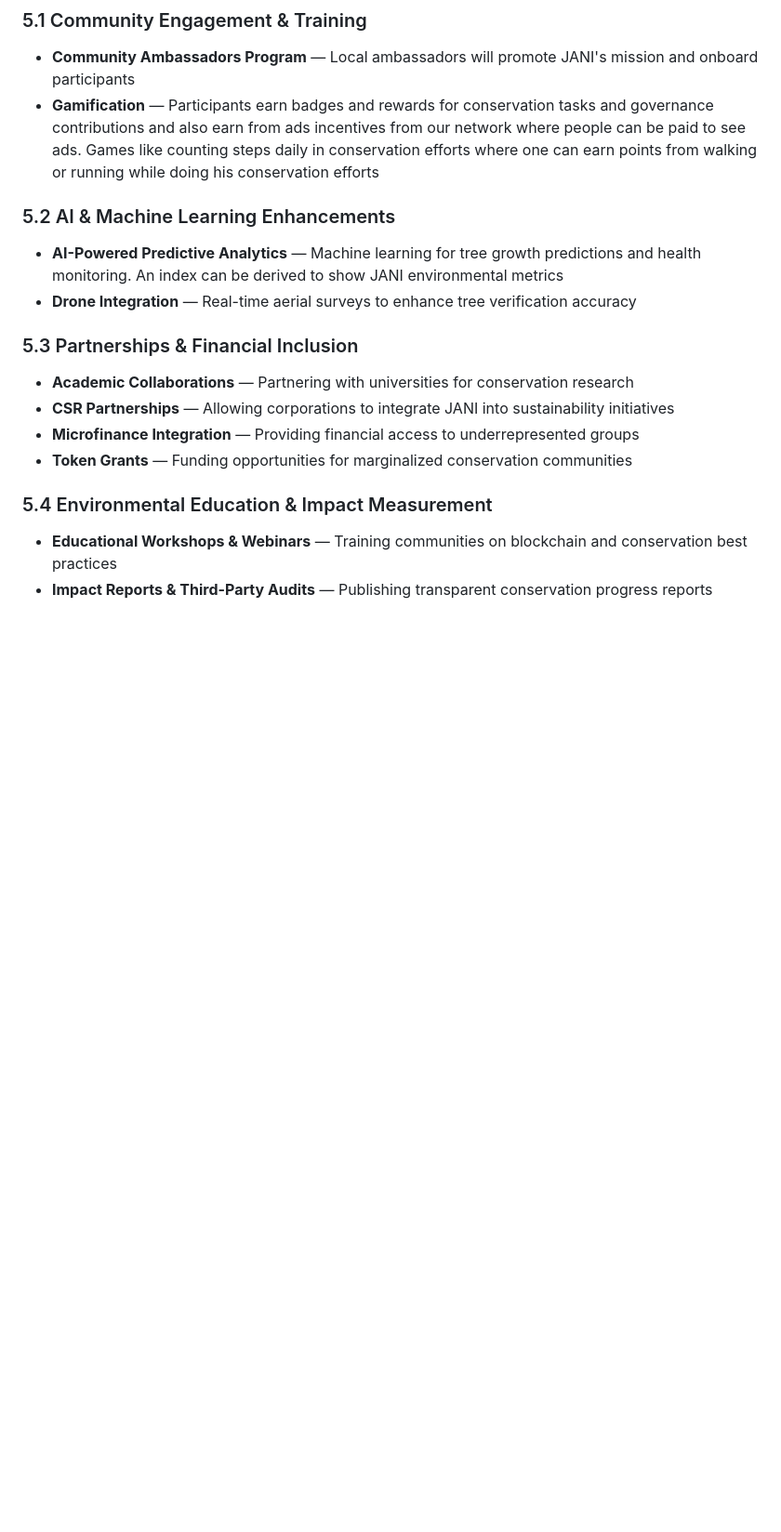
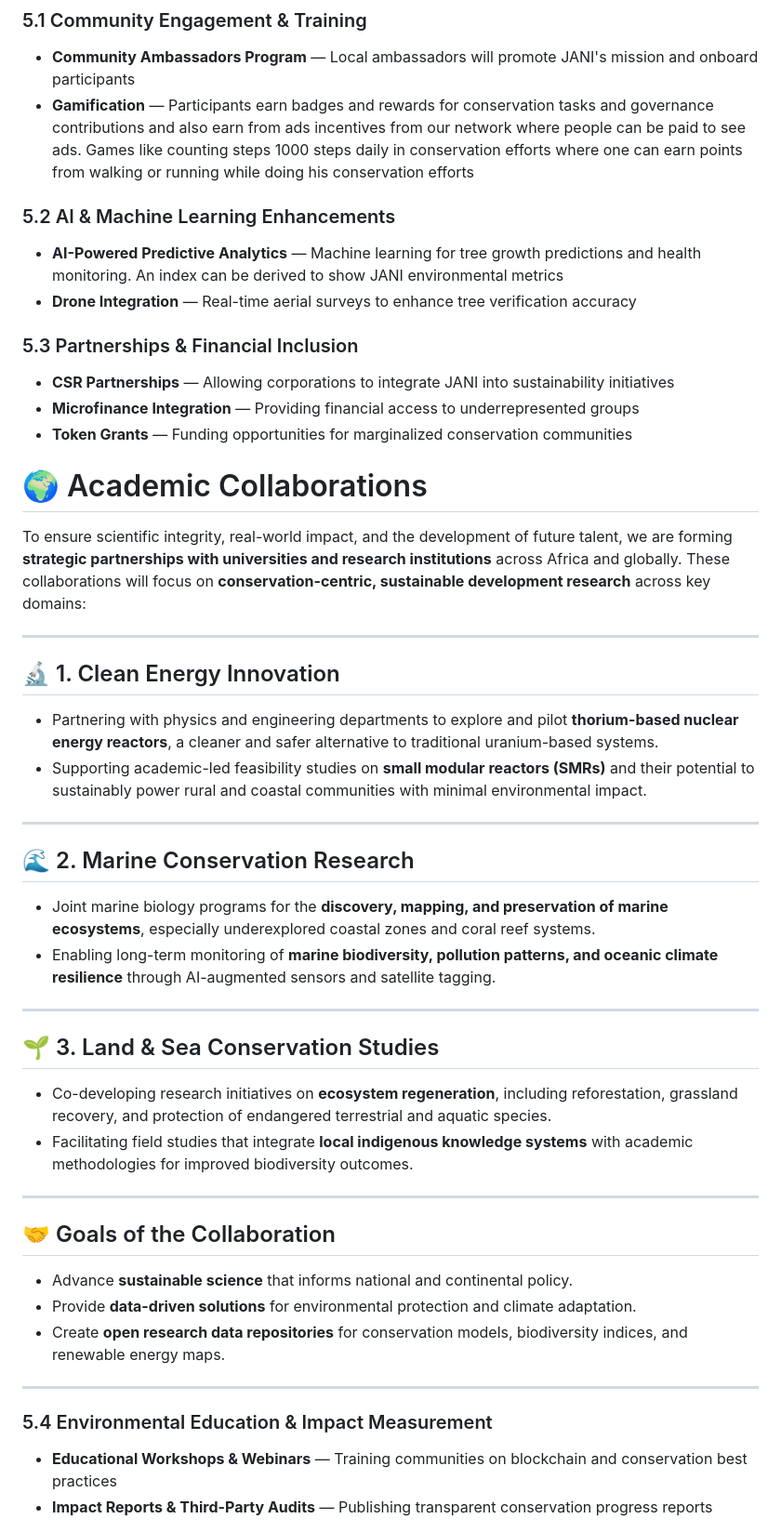
Before and after one commit to Drekahshi/HISA-PEOPLES-CHAIN, a Markdown page: janihisa.md, the part around the change. Shown: that part at 93% size. Drawn GitHub-style; blank space fills up the shorter version.

```diff
--- a/janihisa.md
+++ b/janihisa.md
@@ -140,7 +140,7 @@ Manages protocol upgrades, treasury, and partnerships.
 ### 5.1 Community Engagement & Training
 
 - **Community Ambassadors Program** — Local ambassadors will promote JANI's mission and onboard participants
-- **Gamification** — Participants earn badges and rewards for conservation tasks and governance contributions and also earn from ads incentives from our network where people can be paid to see ads. Games like counting steps daily in conservation efforts where one can earn points from walking or running while doing his conservation efforts
+- **Gamification** — Participants earn badges and rewards for conservation tasks and governance contributions and also earn from ads incentives from our network where people can be paid to see ads. Games like counting steps 1000 steps daily in conservation efforts where one can earn points from walking or running while doing his conservation efforts
 
 ### 5.2 AI & Machine Learning Enhancements
 
@@ -149,10 +149,45 @@ Manages protocol upgrades, treasury, and partnerships.
 
 ### 5.3 Partnerships & Financial Inclusion
 
-- **Academic Collaborations** — Partnering with universities for conservation research
 - **CSR Partnerships** — Allowing corporations to integrate JANI into sustainability initiatives
 - **Microfinance Integration** — Providing financial access to underrepresented groups
 - **Token Grants** — Funding opportunities for marginalized conservation communities
+
+# 🌍 Academic Collaborations
+
+To ensure scientific integrity, real-world impact, and the development of future talent, we are forming **strategic partnerships with universities and research institutions** across Africa and globally. These collaborations will focus on **conservation-centric, sustainable development research** across key domains:
+
+---
+
+## 🔬 1. Clean Energy Innovation
+
+- Partnering with physics and engineering departments to explore and pilot **thorium-based nuclear energy reactors**, a cleaner and safer alternative to traditional uranium-based systems.
+- Supporting academic-led feasibility studies on **small modular reactors (SMRs)** and their potential to sustainably power rural and coastal communities with minimal environmental impact.
+
+---
+
+## 🌊 2. Marine Conservation Research
+
+- Joint marine biology programs for the **discovery, mapping, and preservation of marine ecosystems**, especially underexplored coastal zones and coral reef systems.
+- Enabling long-term monitoring of **marine biodiversity, pollution patterns, and oceanic climate resilience** through AI-augmented sensors and satellite tagging.
+
+---
+
+## 🌱 3. Land & Sea Conservation Studies
+
+- Co-developing research initiatives on **ecosystem regeneration**, including reforestation, grassland recovery, and protection of endangered terrestrial and aquatic species.
+- Facilitating field studies that integrate **local indigenous knowledge systems** with academic methodologies for improved biodiversity outcomes.
+
+---
+
+## 🤝 Goals of the Collaboration
+
+- Advance **sustainable science** that informs national and continental policy.
+- Provide **data-driven solutions** for environmental protection and climate adaptation.
+- Create **open research data repositories** for conservation models, biodiversity indices, and renewable energy maps.
+
+---
+
 
 ### 5.4 Environmental Education & Impact Measurement
 
```
